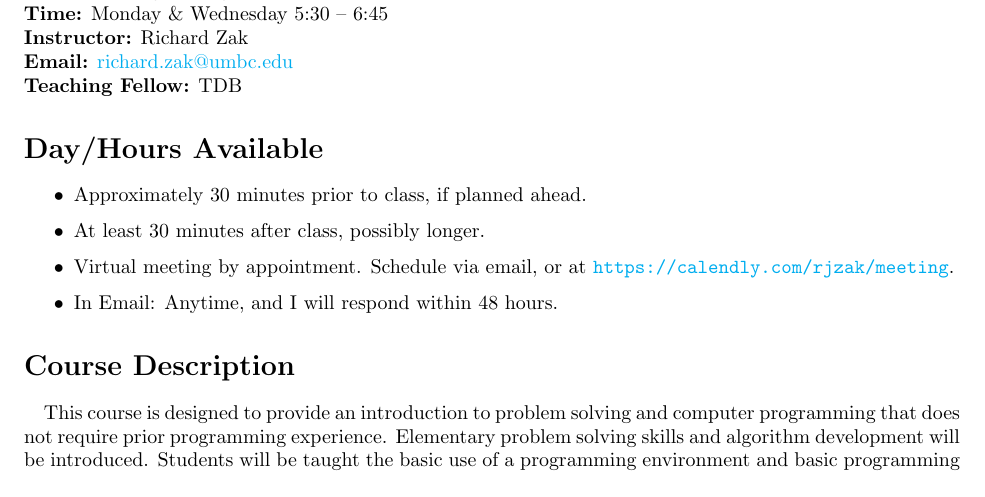
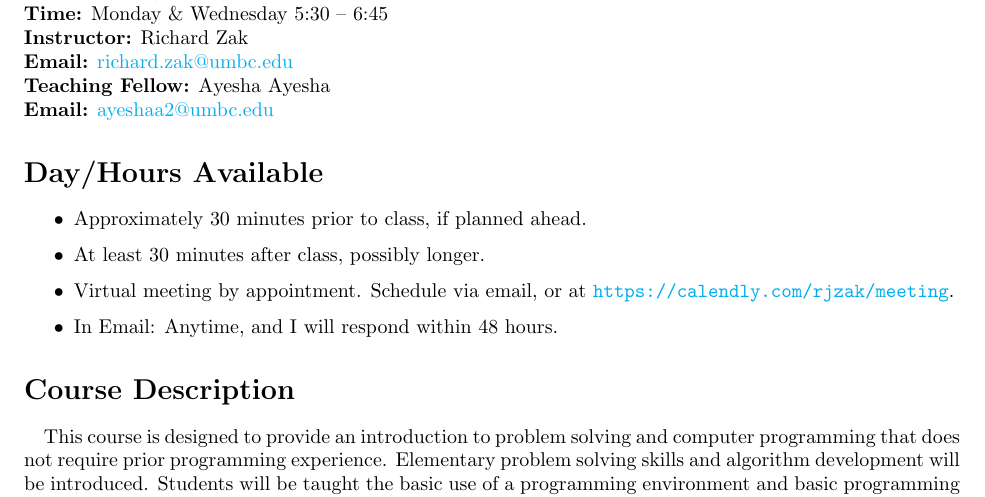
Before and after one commit to rjzak/CMSC104_Py, a LaTeX document (syllabus.tex): part of page 1 of 6, cut so that both start at the same text. Compiled offline with pdfLaTeX; a LaTeX package or settings file that is missing is left out.

Commit message:
feat: add TF
Signed-off-by: Richard Zak <richard.j.zak@gmail.com>

```diff
--- a/syllabus.tex
+++ b/syllabus.tex
@@ -62,8 +62,8 @@ December\fi \ \number \year}
 \textbf{Time:} Monday \& Wednesday 5:30 -- 6:45 \\
 \textbf{Instructor:} Richard Zak \\
 \textbf{Email:} \href{mailto:richard.zak@umbc.edu?Subject=CMSC104}{richard.zak@umbc.edu} \\
-\textbf{Teaching Fellow:} TDB %\\
-%\textbf{Email:} \href{mailto:nobody@umbc.edu?Subject=CMSC104}{nobody@umbc.edu}
+\textbf{Teaching Fellow:} Ayesha Ayesha \\
+\textbf{Email:} \href{mailto:ayeshaa2@umbc.edu?Subject=CMSC104}{ayeshaa2@umbc.edu}
 
 \section*{Day/Hours Available}
 \begin{itemize}
```
